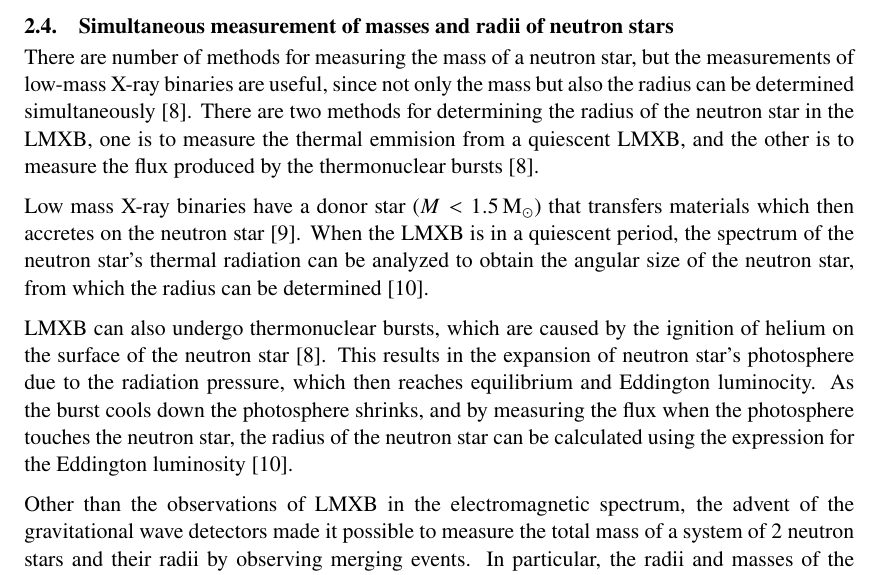
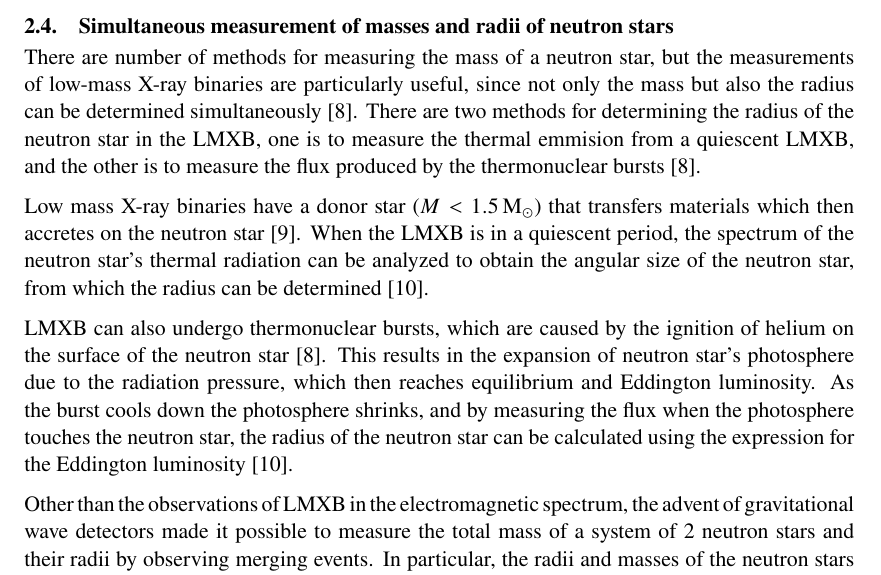
Before and after one commit to lacc97/ComputingTheoryProjectY2, a LaTeX document (Report/report.tex): part of page 5 of 9, cut so that both start at the same text. Compiled offline with pdfLaTeX.

Commit message:
Wording on measurement of nuclear star mass and radius

```diff
--- a/Report/report.tex
+++ b/Report/report.tex
@@ -135,13 +135,13 @@
                 The potential, although empirical, can be interpreted physically. Given that $A$ is negative, the linear term represents the attractive strong force interaction of nearest neighbour nucleons. The other term instead represents the multiple body repulsive interactions with neighbours \parencite{bludman.dover.1980/extrapolation.skyrme.eos} (such as Coulombic or degeneracy pressure interactions).
 
         \subsection{Simultaneous measurement of masses and radii of neutron stars}
-            There are number of methods for measuring the mass of a neutron star, but the measurements of low-mass X-ray binaries are useful, since not only the mass but also the radius can be determined simultaneously \parencite{ozel.paulo.2016/masses.radii.eos}. There are two methods for determining the radius of the neutron star in the LMXB, one is to measure the thermal emmision from a quiescent LMXB, and the other is to measure the flux produced by the thermonuclear bursts \parencite{ozel.paulo.2016/masses.radii.eos}.
+            There are number of methods for measuring the mass of a neutron star, but the measurements of low-mass X-ray binaries are particularly useful, since not only the mass but also the radius can be determined simultaneously \parencite{ozel.paulo.2016/masses.radii.eos}. There are two methods for determining the radius of the neutron star in the LMXB, one is to measure the thermal emmision from a quiescent LMXB, and the other is to measure the flux produced by the thermonuclear bursts \parencite{ozel.paulo.2016/masses.radii.eos}.
 
             Low mass X-ray binaries have a donor star ($M<\SI{1.5}{\solarmass}$) that transfers materials which then accretes on the neutron star \parencite{tauris.2003/xray.binary}. When the LMXB is in a quiescent period, the spectrum of the neutron star's thermal radiation can be analyzed to obtain the angular size of the neutron star, from which the radius can be determined \parencite{ozel.psaltis.2016/radius.oberve}.
 
-            LMXB can also undergo thermonuclear bursts, which are caused by the ignition of helium on the surface of the neutron star \parencite{ozel.paulo.2016/masses.radii.eos}. This results in the expansion of neutron star's photosphere due to the radiation pressure, which then reaches equilibrium and Eddington luminocity. As the burst cools down the photosphere shrinks, and by measuring the flux when the photosphere touches the neutron star, the radius of the neutron star can be calculated using the expression for the Eddington luminosity \parencite{ozel.psaltis.2016/radius.oberve}.
+            LMXB can also undergo thermonuclear bursts, which are caused by the ignition of helium on the surface of the neutron star \parencite{ozel.paulo.2016/masses.radii.eos}. This results in the expansion of neutron star's photosphere due to the radiation pressure, which then reaches equilibrium and Eddington luminosity. As the burst cools down the photosphere shrinks, and by measuring the flux when the photosphere touches the neutron star, the radius of the neutron star can be calculated using the expression for the Eddington luminosity \parencite{ozel.psaltis.2016/radius.oberve}.
 
-           Other than the observations of LMXB in the electromagnetic spectrum, the advent of the gravitational wave detectors made it possible to measure the total mass of a system of 2 neutron stars and their radii by observing merging events. In particular, the  radii and masses of the neutron stars in the event GW170817 has been calculated by the LIGO Scientific Collaboration and Virgo Collaboration \cite{ligo.virgo.2019/prop.of.ns.merger.GW170817,ligo.virgo.2018/GW170817.ns.radii}. In this report we use the radius inferred from the effect of the tidal deformation of the neutron stars on the signal of the gravitational wave, as presented in the paper by LIGO \cite{ligo.virgo.2018/GW170817.ns.radii}.
+            Other than the observations of LMXB in the electromagnetic spectrum, the advent of gravitational wave detectors made it possible to measure the total mass of a system of 2 neutron stars and their radii by observing merging events. In particular, the  radii and masses of the neutron stars in the event GW170817 has been calculated by the LIGO Scientific Collaboration and Virgo Collaboration \cite{ligo.virgo.2019/prop.of.ns.merger.GW170817,ligo.virgo.2018/GW170817.ns.radii}. In this report we use the radius inferred from the effect of the tidal deformation of the neutron stars on the signal of the gravitational wave, as presented in the paper by LIGO \cite{ligo.virgo.2018/GW170817.ns.radii}.
 
     \section{Methodology}
         \subsection{Runge-Kutta integration and mass-radius relation}
```
